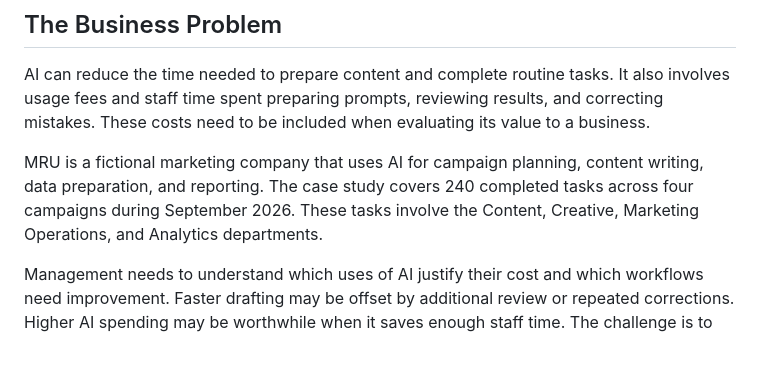
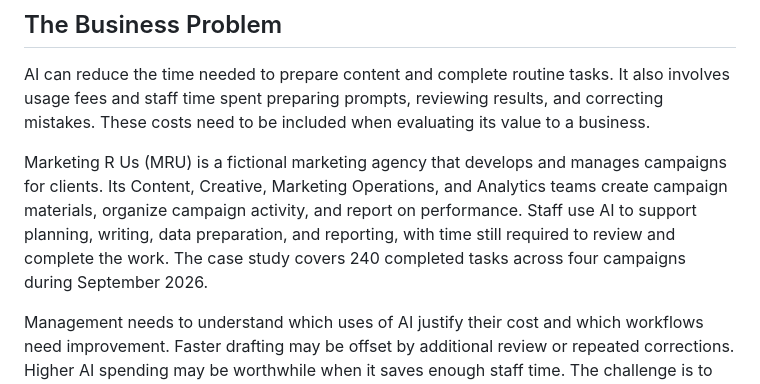
Before and after one commit to GlassHouse97/AI-Cost-Efficiency-Portfolio-Project, a Markdown page: README.md, the part around the change. Drawn GitHub-style; blank space fills up the shorter version.

```diff
--- a/README.md
+++ b/README.md
@@ -6,7 +6,7 @@ A business analytics case study by Chris Delgado.
 
 AI can reduce the time needed to prepare content and complete routine tasks. It also involves usage fees and staff time spent preparing prompts, reviewing results, and correcting mistakes. These costs need to be included when evaluating its value to a business.
 
-MRU is a fictional marketing company that uses AI for campaign planning, content writing, data preparation, and reporting. The case study covers 240 completed tasks across four campaigns during September 2026. These tasks involve the Content, Creative, Marketing Operations, and Analytics departments.
+Marketing R Us (MRU) is a fictional marketing agency that develops and manages campaigns for clients. Its Content, Creative, Marketing Operations, and Analytics teams create campaign materials, organize campaign activity, and report on performance. Staff use AI to support planning, writing, data preparation, and reporting, with time still required to review and complete the work. The case study covers 240 completed tasks across four campaigns during September 2026.
 
 Management needs to understand which uses of AI justify their cost and which workflows need improvement. Faster drafting may be offset by additional review or repeated corrections. Higher AI spending may be worthwhile when it saves enough staff time. The challenge is to account for both AI fees and the work required to produce an acceptable result.
 
```
